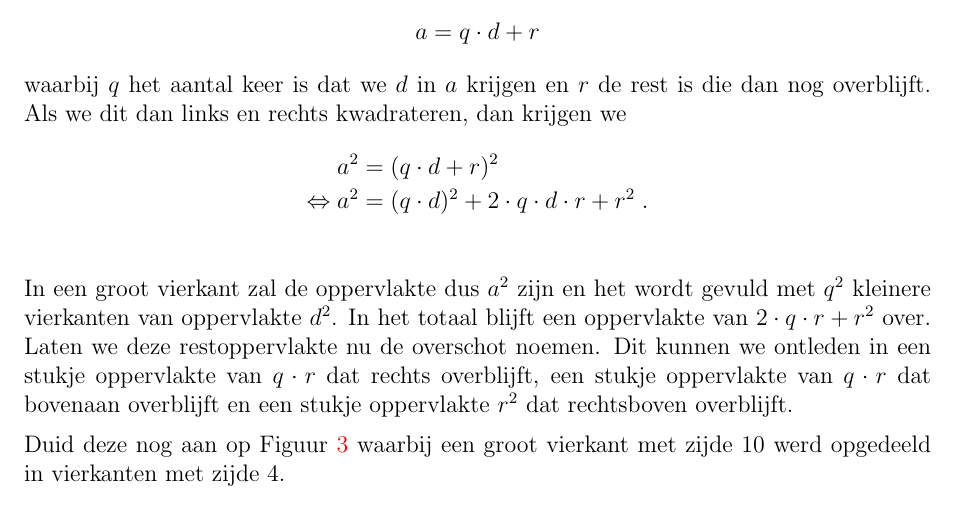
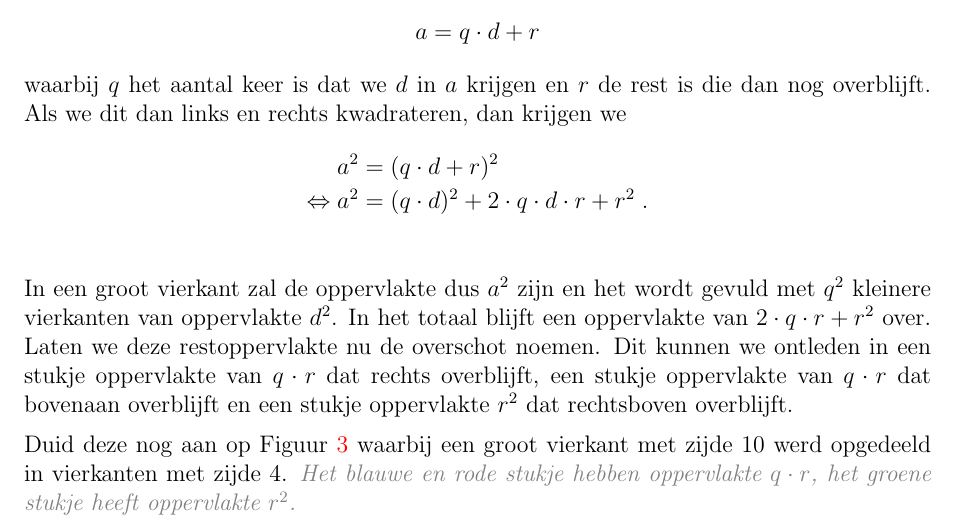
Before and after one commit to Wiskunde/V3, a LaTeX document (cursus/cursus.tex, which reads cursus/les_perfectevierkanten.tex): part of page 5 of 17, cut so that both start at the same text. Compiled offline with pdfLaTeX.

Commit message:
PV: voeg nog een antwoord toe

```diff
--- a/cursus/les_perfectevierkanten.tex
+++ b/cursus/les_perfectevierkanten.tex
@@ -53,6 +53,7 @@ waarbij $q$ het aantal keer is dat we $d$ in $a$ krijgen en $r$ de rest is die d
 In een groot vierkant zal de oppervlakte dus $a^2$ zijn en het wordt gevuld met $q^2$ kleinere vierkanten van oppervlakte $d^2$. In het totaal blijft een oppervlakte van $2\cdot q\cdot r + r^2$ over. Laten we deze restoppervlakte nu de overschot noemen. Dit kunnen we ontleden in een stukje oppervlakte van $q\cdot r$ dat rechts overblijft, een stukje oppervlakte van $q\cdot r$ dat bovenaan overblijft en een stukje oppervlakte $r^2$ dat rechtsboven overblijft.
 
 Duid deze nog aan op Figuur \ref{fig:vierkant10_4x4} waarbij een groot vierkant met zijde $10$ werd opgedeeld in vierkanten met zijde $4$.
+\answer{Het blauwe en rode stukje hebben oppervlakte $q\cdot r$, het groene stukje heeft oppervlakte $r^2$.}{0}
 
 \begin{figure}[ht]
   \centering
```
